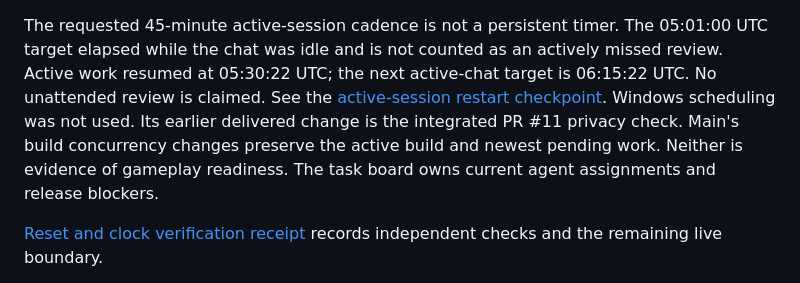
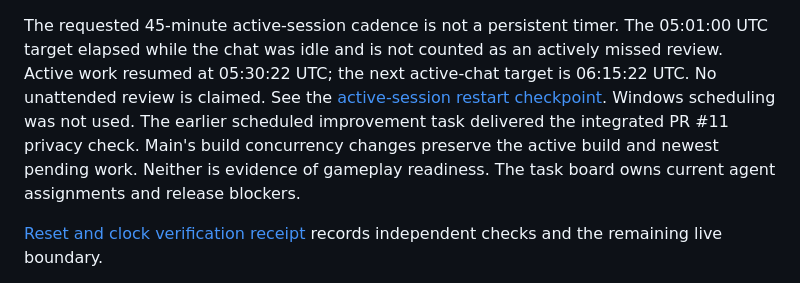
Before and after one commit to sloppamadewithlove/my-career-training, a Markdown page: docs/PROJECT_STATUS.md, the part around the change. Rendered like a GitHub page.

Commit message:
docs: clarify scheduled improvement task wording

```diff
--- a/docs/PROJECT_STATUS.md
+++ b/docs/PROJECT_STATUS.md
@@ -56,10 +56,10 @@ The requested 45-minute active-session cadence is not a persistent timer. The
 actively missed review. Active work resumed at 05:30:22 UTC; the next active-chat
 target is 06:15:22 UTC. No unattended review is claimed. See the
 [active-session restart checkpoint](evidence/2026-11-06-active-session-restart.md).
-Windows scheduling was not used. Its earlier delivered change is the integrated PR #11
-privacy check. Main's build concurrency changes preserve the active build and newest
-pending work. Neither is evidence of gameplay readiness. The task board owns current
-agent assignments and release blockers.
+Windows scheduling was not used. The earlier scheduled improvement task
+delivered the integrated PR #11 privacy check. Main's build concurrency changes
+preserve the active build and newest pending work. Neither is evidence of gameplay
+readiness. The task board owns current agent assignments and release blockers.
 
 [Reset and clock verification receipt](evidence/2026-10-29-reset-clock-verification.md) records independent checks and the remaining live boundary.
 
```
